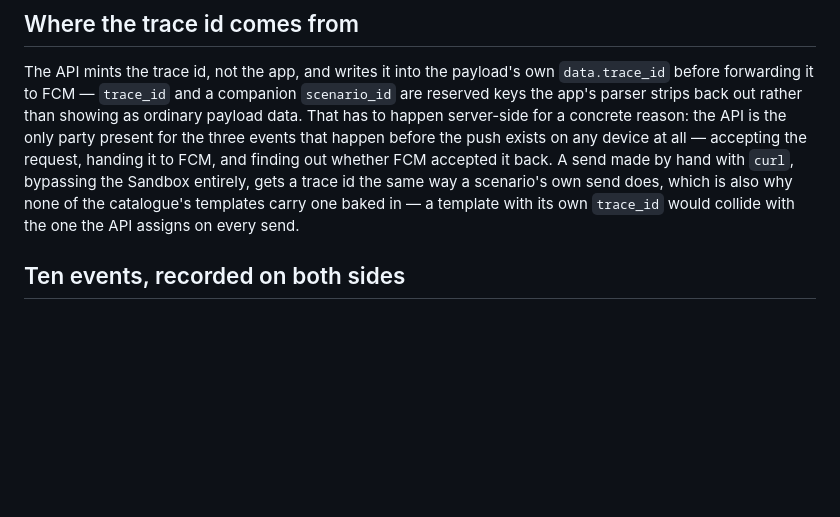
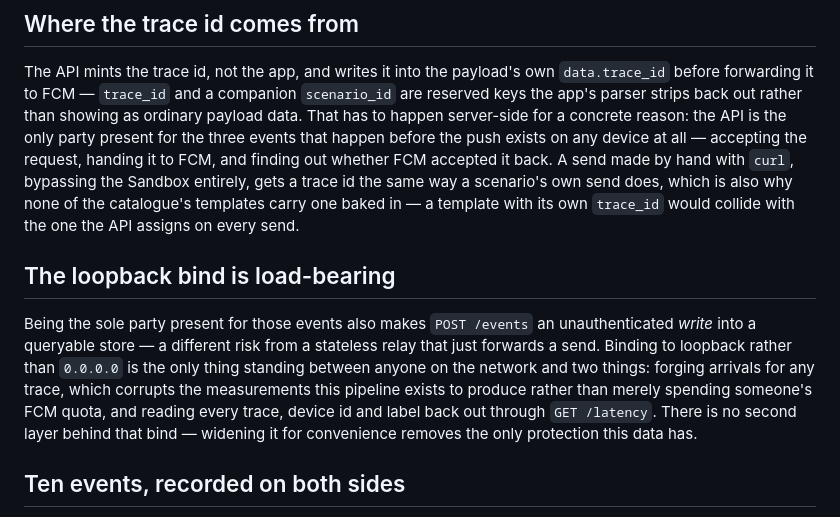
Before and after one commit to netglade/fcm_playground, a Markdown page: docs/telemetry.md, the part around the change. GitHub-like rendering; blank space fills up the shorter version.

Commit message:
docs(telemetry): restore why the loopback bind matters
Follow-up to 6b74b7a. The deleted apps/fcm_api/README.md carried the
concrete consequence of the API's unauthenticated write endpoint, not
just the category ("dev tool, loopback only"): POST /events is a write
into a queryable store, so anyone who can reach it can fabricate
arrivals for any trace or read every trace, device id and label back
out through GET /latency — and the loopback bind is the only thing
preventing that. This repo exists to be copied from, and the telemetry
API is one of the more copyable pieces in it, so the reasoning belongs
where the design choice it protects is explained.

Restored in docs/telemetry.md, next to the API-mints-the-trace-id
section it depends on. README.md keeps its two-line summary and now
links to the fuller explanation.

Co-Authored-By: Claude Opus 5 <noreply@anthropic.com>

```diff
--- a/docs/telemetry.md
+++ b/docs/telemetry.md
@@ -19,6 +19,18 @@ by hand with `curl`, bypassing the Sandbox entirely, gets a trace id the same
 way a scenario's own send does, which is also why none of the catalogue's
 templates carry one baked in — a template with its own `trace_id` would
 collide with the one the API assigns on every send.
+
+## The loopback bind is load-bearing
+
+Being the sole party present for those events also makes `POST /events` an
+unauthenticated *write* into a queryable store — a different risk from a
+stateless relay that just forwards a send. Binding to loopback rather than
+`0.0.0.0` is the only thing standing between anyone on the network and two
+things: forging arrivals for any trace, which corrupts the measurements
+this pipeline exists to produce rather than merely spending someone's FCM
+quota, and reading every trace, device id and label back out through
+`GET /latency`. There is no second layer behind that bind — widening it for
+convenience removes the only protection this data has.
 
 ## Ten events, recorded on both sides
 
```
Also changed, not shown: README.md (+3 -1 lines).
